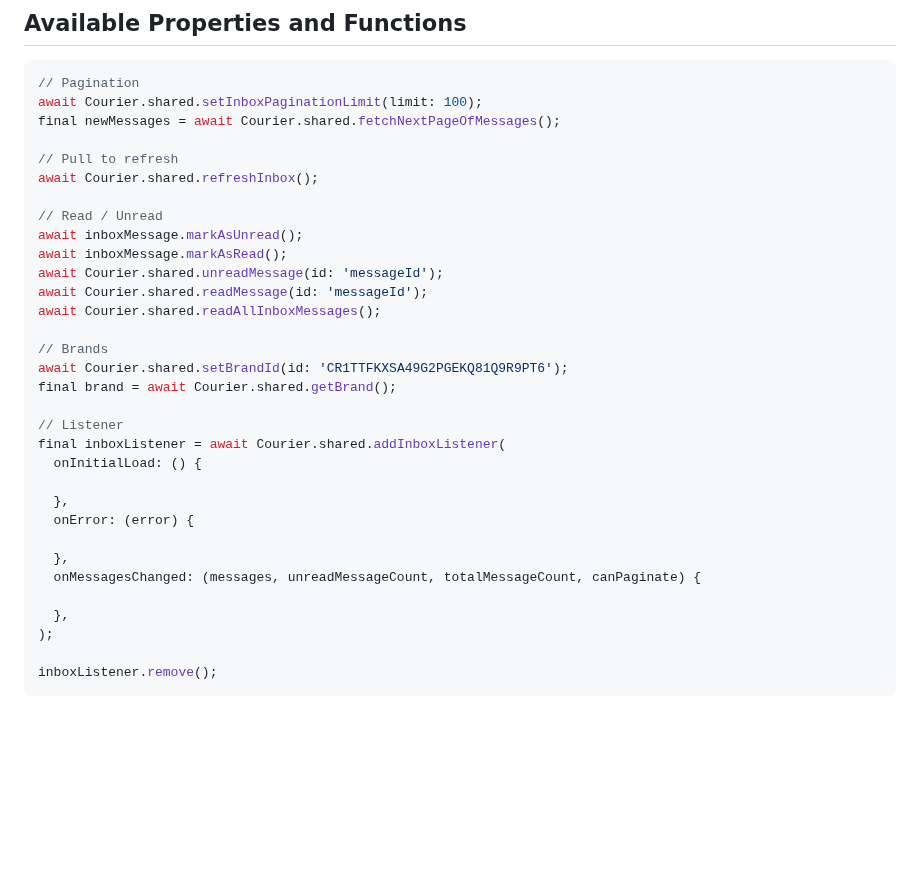
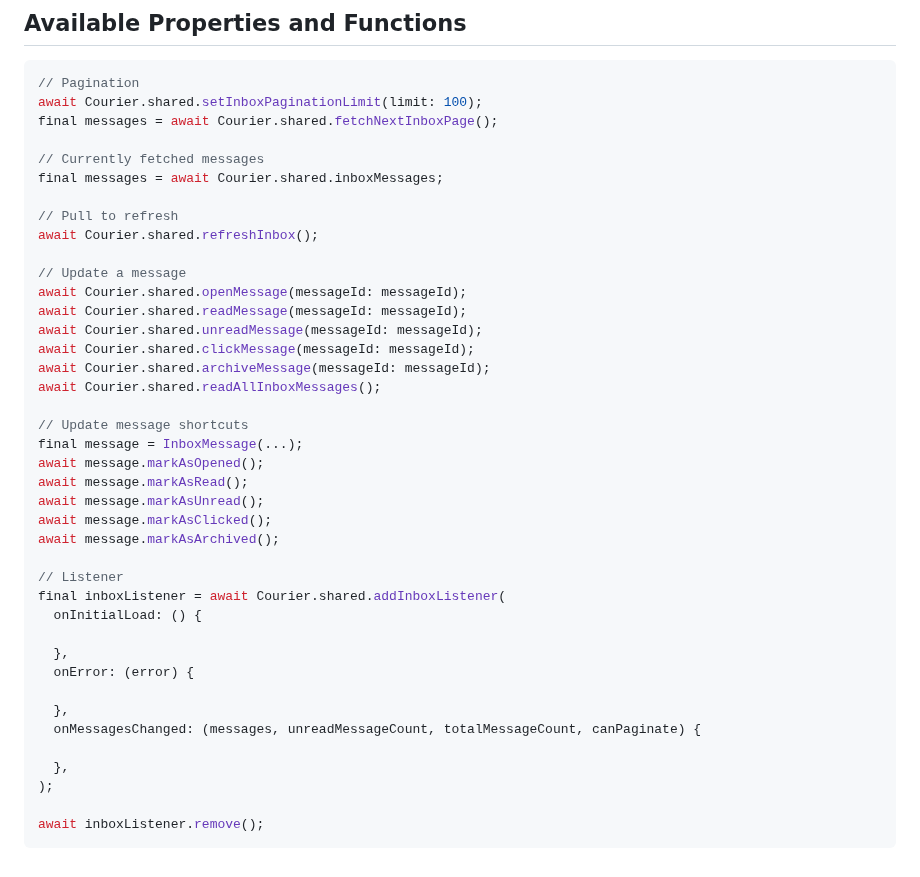
Before and after one commit to trycourier/courier-flutter, a Markdown page: Docs/Inbox.md, the part around the change. Drawn GitHub-style; blank space fills up the shorter version.

````diff
--- a/Docs/Inbox.md
+++ b/Docs/Inbox.md
@@ -239,21 +239,29 @@ void dispose() {
 ```dart
 // Pagination
 await Courier.shared.setInboxPaginationLimit(limit: 100);
-final newMessages = await Courier.shared.fetchNextPageOfMessages();
+final messages = await Courier.shared.fetchNextInboxPage();
+
+// Currently fetched messages
+final messages = await Courier.shared.inboxMessages;
 
 // Pull to refresh
 await Courier.shared.refreshInbox();
 
-// Read / Unread
-await inboxMessage.markAsUnread();
-await inboxMessage.markAsRead();
-await Courier.shared.unreadMessage(id: 'messageId');
-await Courier.shared.readMessage(id: 'messageId');
+// Update a message
+await Courier.shared.openMessage(messageId: messageId);
+await Courier.shared.readMessage(messageId: messageId);
+await Courier.shared.unreadMessage(messageId: messageId);
+await Courier.shared.clickMessage(messageId: messageId);
+await Courier.shared.archiveMessage(messageId: messageId);
 await Courier.shared.readAllInboxMessages();
 
-// Brands
-await Courier.shared.setBrandId(id: 'CR1TTFKXSA49G2PGEKQ81Q9R9PT6');
-final brand = await Courier.shared.getBrand();
+// Update message shortcuts
+final message = InboxMessage(...);
+await message.markAsOpened();
+await message.markAsRead();
+await message.markAsUnread();
+await message.markAsClicked();
+await message.markAsArchived();
 
 // Listener
 final inboxListener = await Courier.shared.addInboxListener(
@@ -268,5 +276,5 @@ final inboxListener = await Courier.shared.addInboxListener(
   },
 );
 
-inboxListener.remove();
+await inboxListener.remove();
 ```
````
